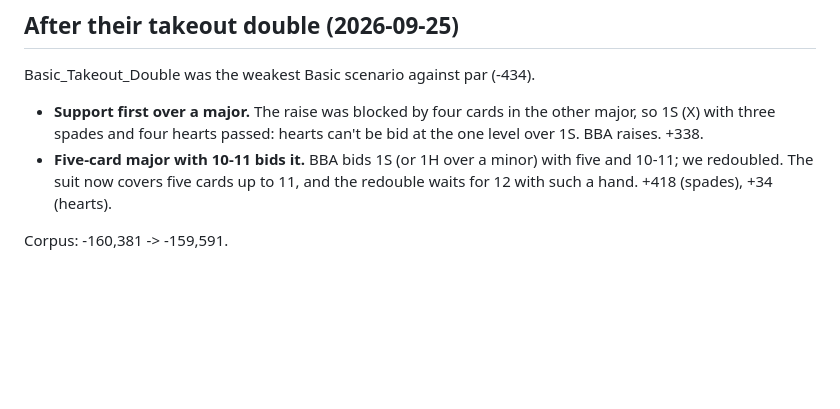
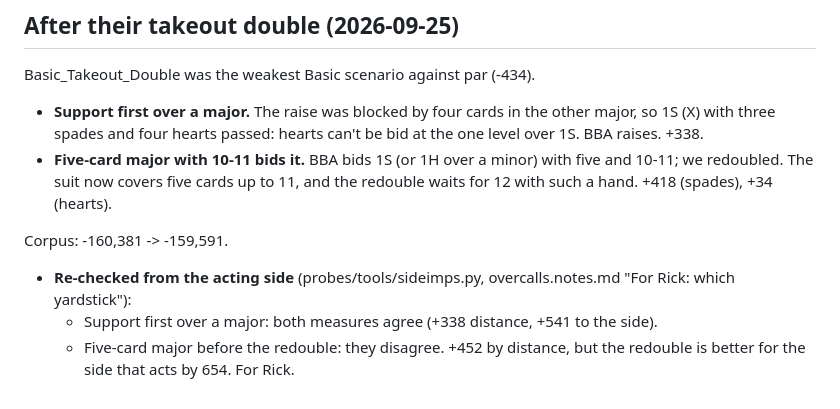
Before and after one commit to bridge-craftwork/rusty-bidding-bot, a Markdown page: conventions/competitive/after-interference.notes.md, the part around the change. Drawn GitHub-style; blank space fills up the shorter version.

Commit message:
Notes: accepted competitive changes re-checked from the acting side
Co-Authored-By: Claude Opus 5.5 <noreply@anthropic.com>

```diff
--- a/conventions/competitive/after-interference.notes.md
+++ b/conventions/competitive/after-interference.notes.md
@@ -176,3 +176,9 @@ Basic_Takeout_Double was the weakest Basic scenario against par (-434).
   (spades), +34 (hearts).
 
 Corpus: -160,381 -> -159,591.
+- **Re-checked from the acting side** (probes/tools/sideimps.py,
+  overcalls.notes.md "For Rick: which yardstick"):
+  - Support first over a major: both measures agree (+338 distance, +541
+    to the side).
+  - Five-card major before the redouble: they disagree. +452 by distance,
+    but the redouble is better for the side that acts by 654. For Rick.
```
Also changed, not shown: conventions/competitive/overcalls.notes.md (+4 -0 lines).
